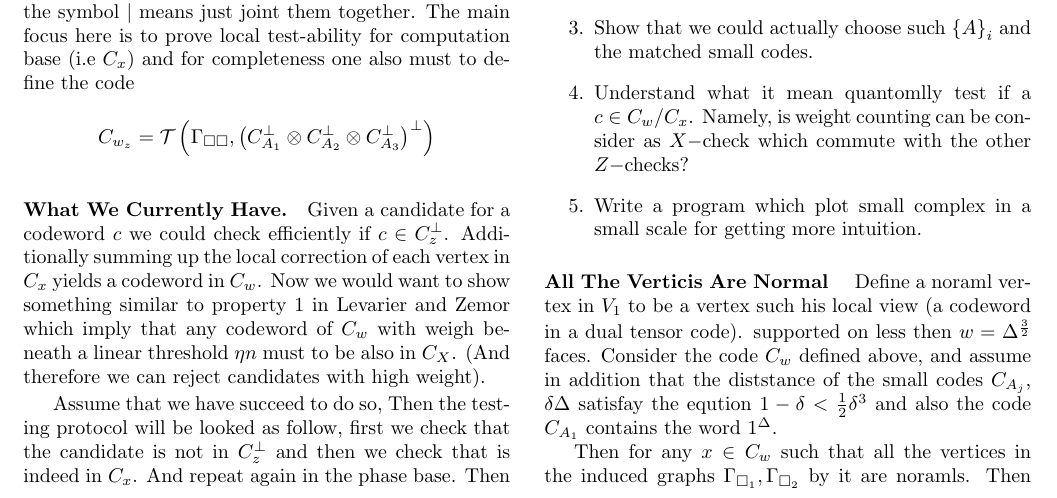
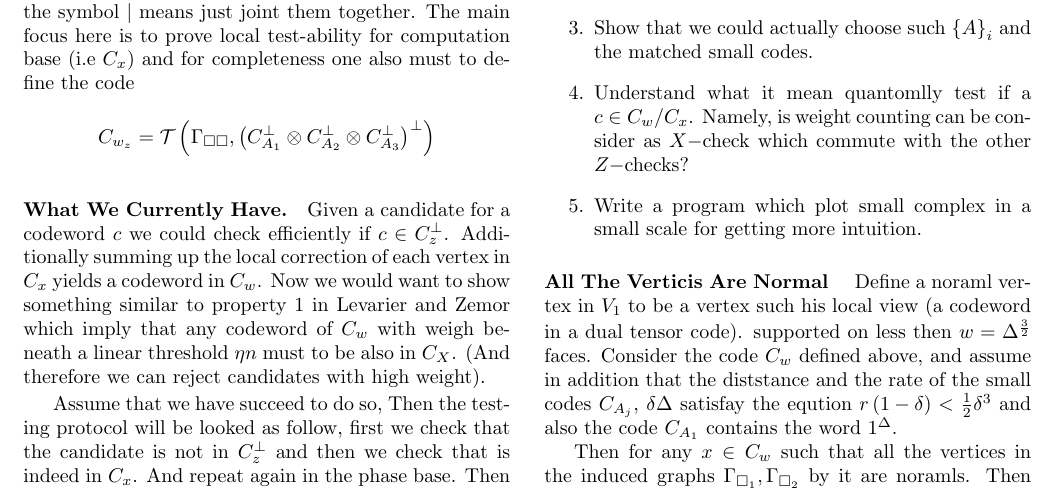
Before and after one commit to dudupo/Academic, a LaTeX document (projects/NLTES_project/ltc.tex): part of page 1 of 2, cut so that both start at the same text. Compiled offline with pdfLaTeX.

Commit message:
compiling -Sat Sep  3 05:32:45 PM IDT 2022

```diff
--- a/projects/NLTES_project/ltc.tex
+++ b/projects/NLTES_project/ltc.tex
@@ -120,8 +120,8 @@
 
 	\paragraph{All The Verticis Are Normal } Define a noraml vertex in $ V_{1} $ to be a vertex such his local view (a codeword in a dual tensor code).
 	supported on less then $w = \Delta^\frac{3}{2}$ faces.
-	Consider the code $C_{w}$ defined above, and assume in addition that the diststance of
-	the small codes $C_{A_{j}}$, $\delta \Delta$ satisfay the eqution $ 1 - \delta < \frac{1}{2}\delta^{3} $ and also the code $ C_{A_{1}}  $
+	Consider the code $C_{w}$ defined above, and assume in addition that the diststance and the rate of
+	the small codes $C_{A_{j}}$, $\delta \Delta$ satisfay the eqution $ r\left(1 - \delta\right) < \frac{1}{2}\delta^{3} $ and also the code $ C_{A_{1}}  $
       contains the word $ 1^{\Delta} $.
 
 
```
Also changed, not shown: projects/pdfs/ltc.pdf.
